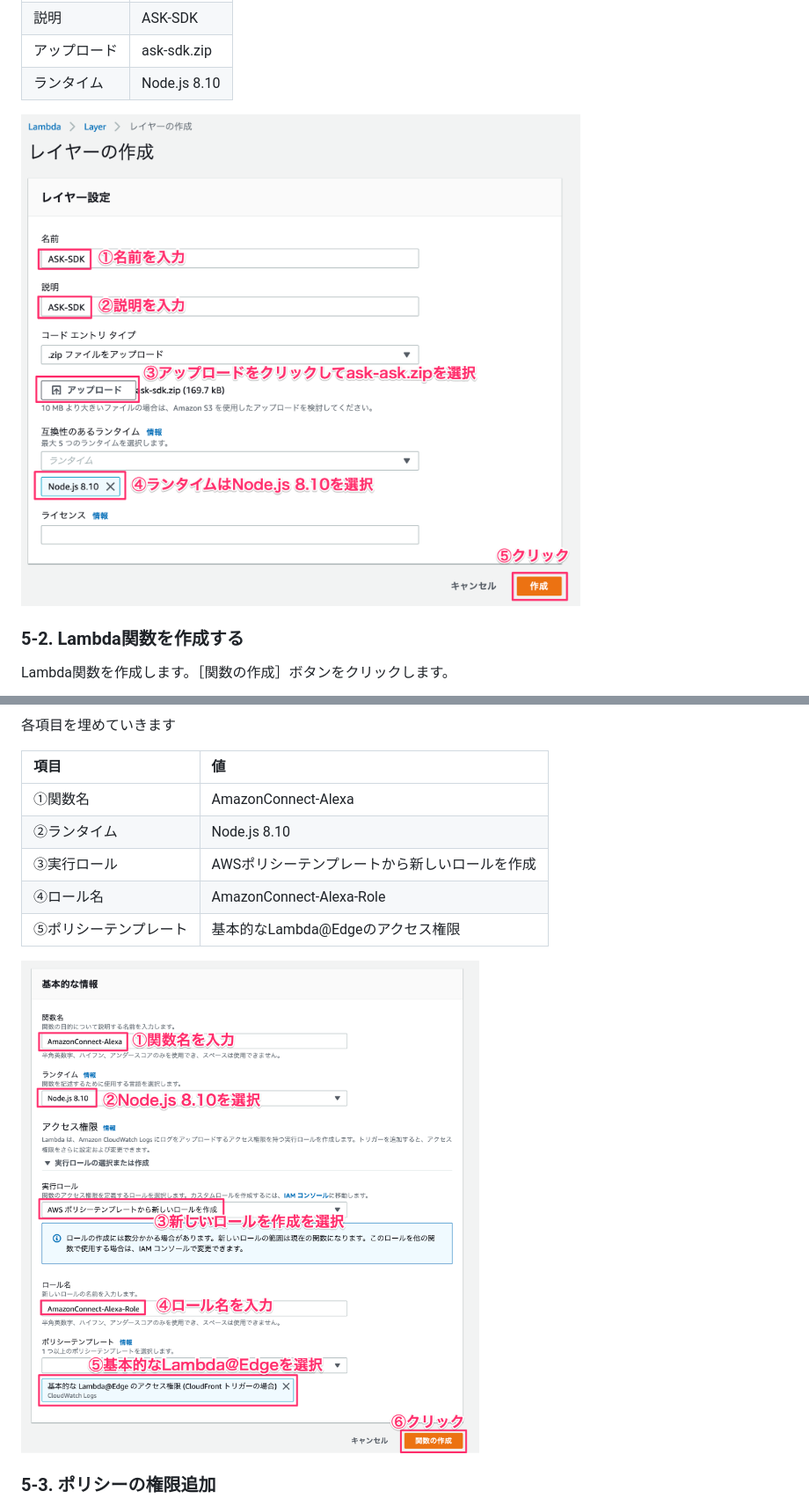
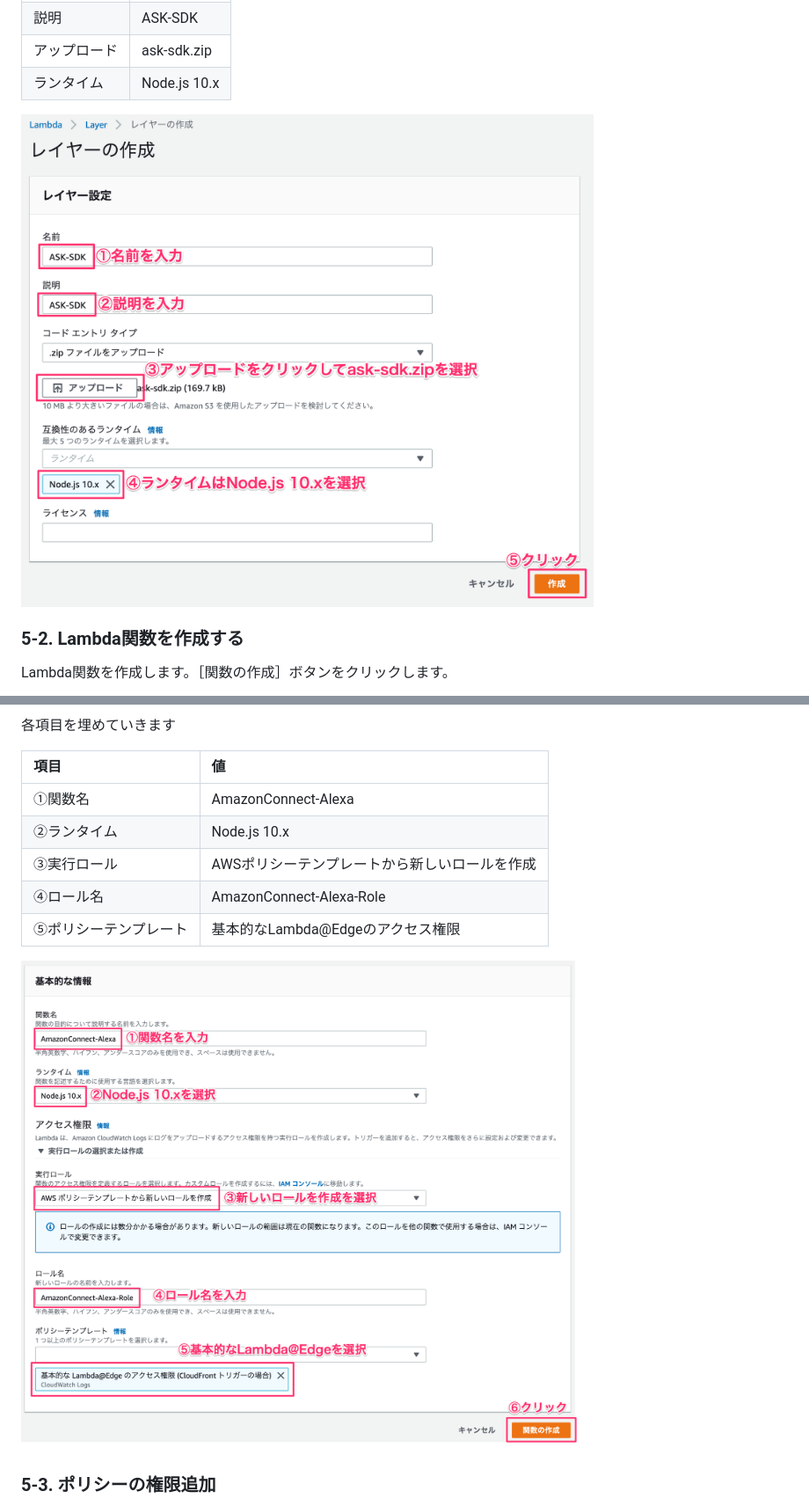
Before and after one commit to gaomar/tokyo-gaomar-01, a Markdown page: handson.md, 2 parts joined by grey strips. Shown: that part at 88% size. Drawn GitHub-style; pictures changed too: images/s208.png, images/s210.png.

Commit message:
Node.js 10.xに更新

```diff
--- a/handson.md
+++ b/handson.md
@@ -211,7 +211,7 @@ Lambdaレイヤーと呼ばれる機能があります。予め使用するラ
 |名前|ASK-SDK|
 |説明|ASK-SDK|
 |アップロード|ask-sdk.zip|
-|ランタイム|Node.js 8.10|
+|ランタイム|Node.js 10.x|
 
 ![s208](images/s208.png)
 
@@ -225,7 +225,7 @@ Lambda関数を作成します。［関数の作成］ボタンをクリック
 | 項目       |       値 |
 |:-----------------|:------------------|
 |①関数名|AmazonConnect-Alexa|
-|②ランタイム|Node.js 8.10|
+|②ランタイム|Node.js 10.x|
 |③実行ロール|AWSポリシーテンプレートから新しいロールを作成|
 |④ロール名|AmazonConnect-Alexa-Role|
 |⑤ポリシーテンプレート|基本的なLambda@Edgeのアクセス権限|
```
Also changed, not shown: dist/img/32ca8b77a516a0d0.png, dist/img/6df4a7e2e51b61a6.png, 1 other file.
